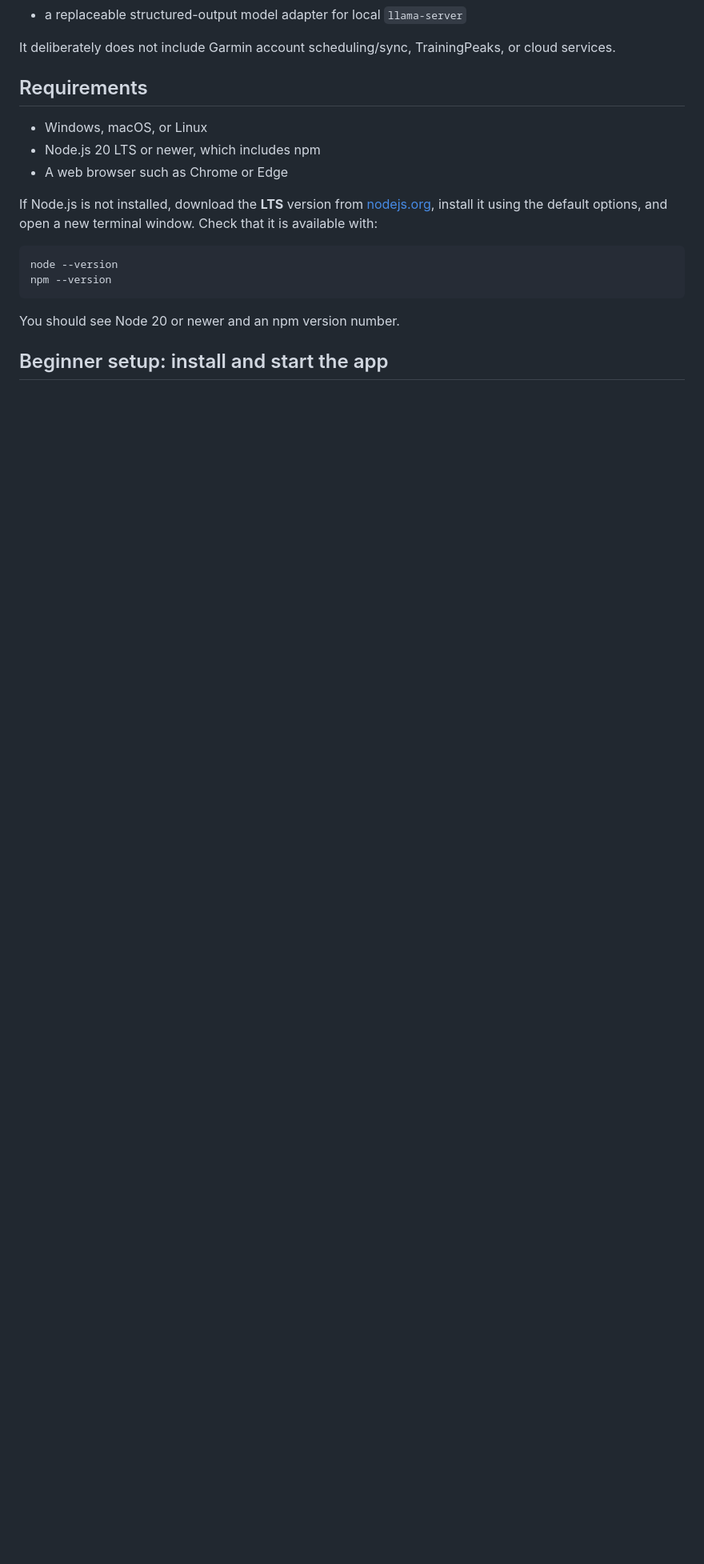
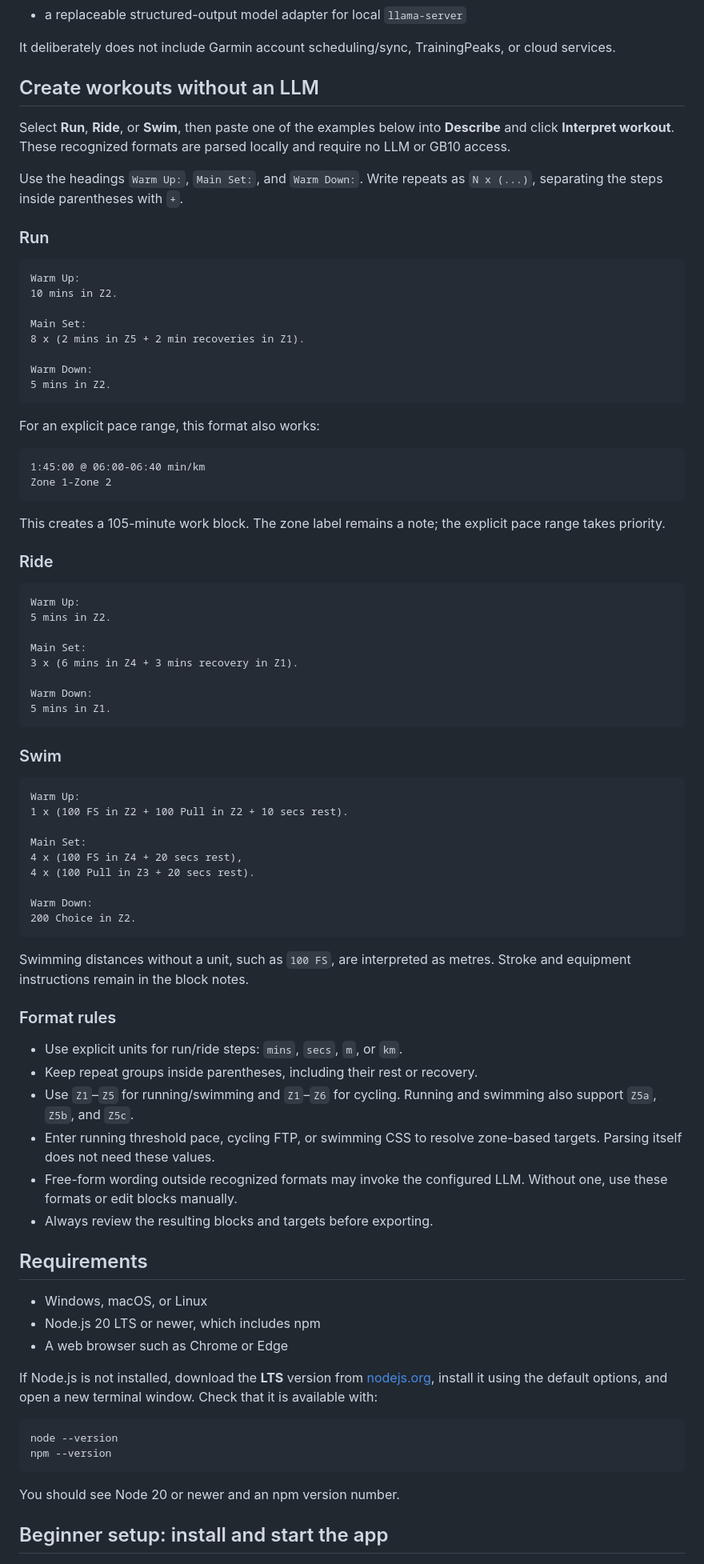
Before and after one commit to rchia16/llm-garmin, a Markdown page: README.md, the part around the change. Shown at 80% size. GitHub-like rendering; blank space fills up the shorter version.

Commit message:
deterministic format

````diff
--- a/README.md
+++ b/README.md
@@ -16,6 +16,72 @@ It currently provides:
 - a replaceable structured-output model adapter for local `llama-server`
 
 It deliberately does not include Garmin account scheduling/sync, TrainingPeaks, or cloud services.
+
+## Create workouts without an LLM
+
+Select **Run**, **Ride**, or **Swim**, then paste one of the examples below into **Describe** and click **Interpret workout**. These recognized formats are parsed locally and require no LLM or GB10 access.
+
+Use the headings `Warm Up:`, `Main Set:`, and `Warm Down:`. Write repeats as `N x (...)`, separating the steps inside parentheses with `+`.
+
+### Run
+
+```text
+Warm Up:
+10 mins in Z2.
+
+Main Set:
+8 x (2 mins in Z5 + 2 min recoveries in Z1).
+
+Warm Down:
+5 mins in Z2.
+```
+
+For an explicit pace range, this format also works:
+
+```text
+1:45:00 @ 06:00-06:40 min/km
+Zone 1-Zone 2
+```
+
+This creates a 105-minute work block. The zone label remains a note; the explicit pace range takes priority.
+
+### Ride
+
+```text
+Warm Up:
+5 mins in Z2.
+
+Main Set:
+3 x (6 mins in Z4 + 3 mins recovery in Z1).
+
+Warm Down:
+5 mins in Z1.
+```
+
+### Swim
+
+```text
+Warm Up:
+1 x (100 FS in Z2 + 100 Pull in Z2 + 10 secs rest).
+
+Main Set:
+4 x (100 FS in Z4 + 20 secs rest),
+4 x (100 Pull in Z3 + 20 secs rest).
+
+Warm Down:
+200 Choice in Z2.
+```
+
+Swimming distances without a unit, such as `100 FS`, are interpreted as metres. Stroke and equipment instructions remain in the block notes.
+
+### Format rules
+
+- Use explicit units for run/ride steps: `mins`, `secs`, `m`, or `km`.
+- Keep repeat groups inside parentheses, including their rest or recovery.
+- Use `Z1`–`Z5` for running/swimming and `Z1`–`Z6` for cycling. Running and swimming also support `Z5a`, `Z5b`, and `Z5c`.
+- Enter running threshold pace, cycling FTP, or swimming CSS to resolve zone-based targets. Parsing itself does not need these values.
+- Free-form wording outside recognized formats may invoke the configured LLM. Without one, use these formats or edit blocks manually.
+- Always review the resulting blocks and targets before exporting.
 
 ## Requirements
 
````
